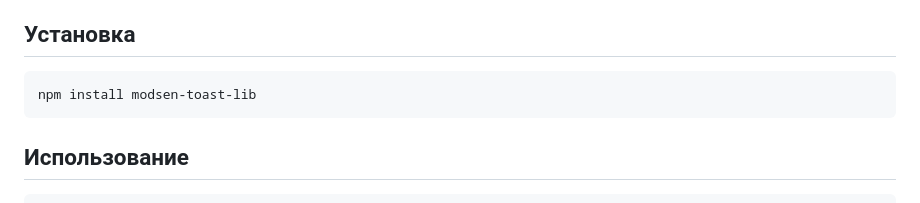
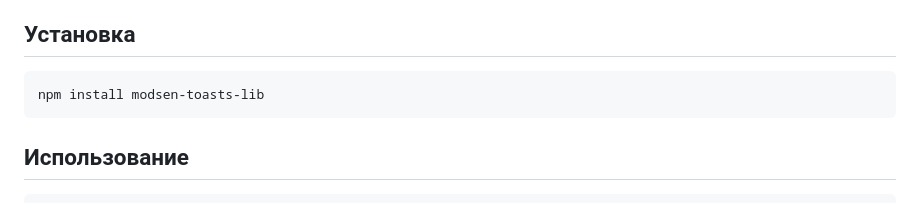
Before and after one commit to saglushevich/toastLibrary, a Markdown page: README.md, the part around the change. Rendered like a GitHub page.

````diff
--- a/README.md
+++ b/README.md
@@ -19,7 +19,7 @@
 ## Установка
 
 ```
-npm install modsen-toast-lib
+npm install modsen-toasts-lib
 ```
 
 ## Использование
````
